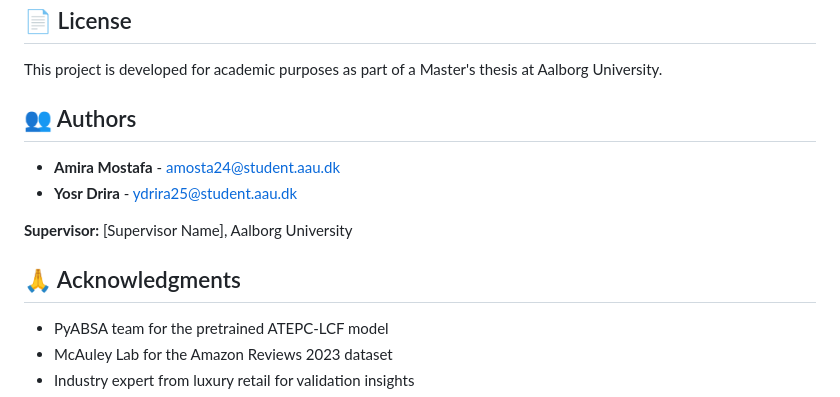
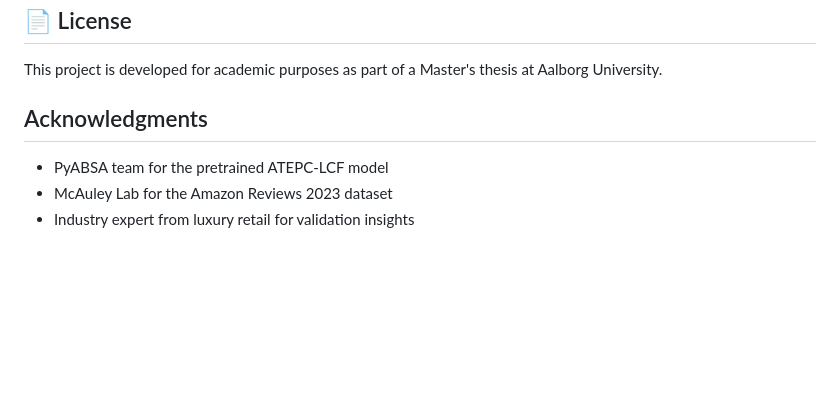
Before and after one commit to DriraYosr/E-commerceABSA, a Markdown page: README.md, the part around the change. GitHub-like rendering; blank space fills up the shorter version.

Commit message:
Remove authors section from README

```diff
--- a/README.md
+++ b/README.md
@@ -216,14 +216,7 @@ If you use this work, please cite:
 
 This project is developed for academic purposes as part of a Master's thesis at Aalborg University.
 
-## 👥 Authors
-
-- **Amira Mostafa** - amosta24@student.aau.dk
-- **Yosr Drira** - ydrira25@student.aau.dk
-
-**Supervisor:** [Supervisor Name], Aalborg University
-
-## 🙏 Acknowledgments
+##  Acknowledgments
 
 - PyABSA team for the pretrained ATEPC-LCF model
 - McAuley Lab for the Amazon Reviews 2023 dataset
```
